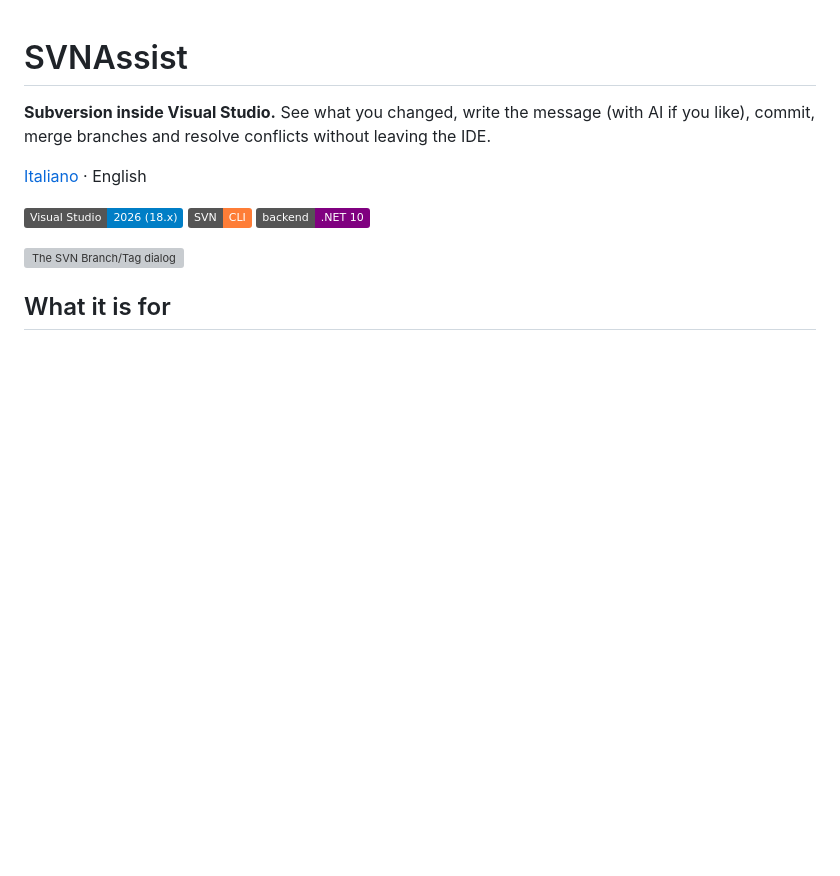
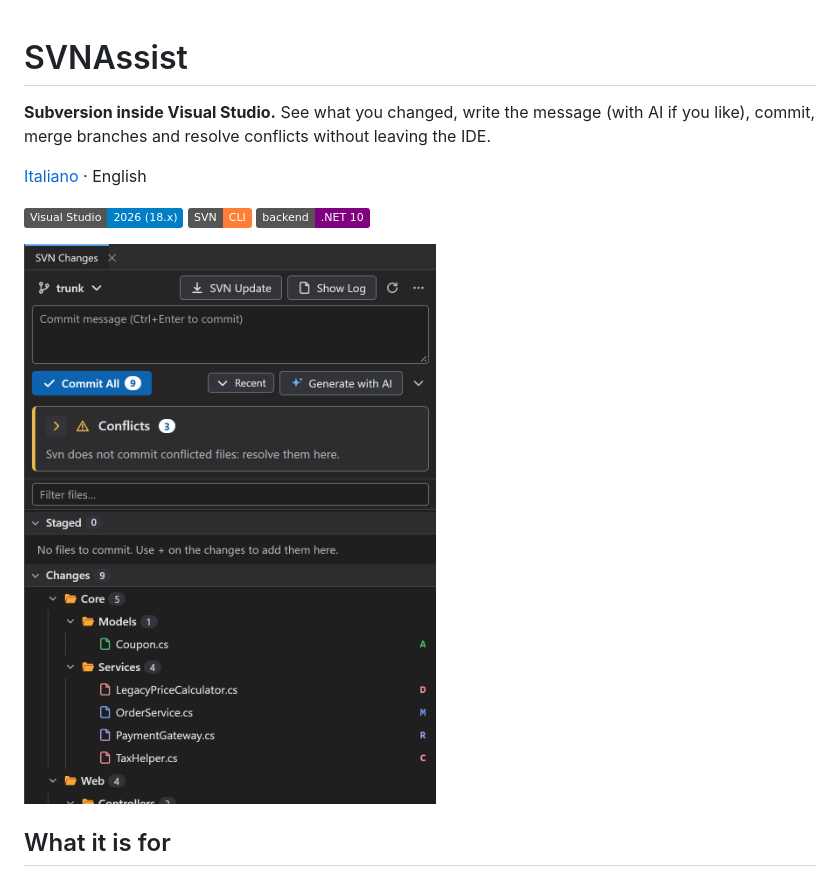
Before and after one commit to PignaBoyz/SVNAssist, a Markdown page: README.en.md, the part around the change. Rendered like a GitHub page; pictures changed too: docs/img/en/changes.png (added); badges without logos; blank space fills up the shorter version; grey boxes are pictures that could not be loaded.

Commit message:
README: immagine generica del pannello SVN Changes al posto del dialogo Branch/Tag
Co-Authored-By: Claude Sonnet 5.5 <noreply@anthropic.com>

```diff
--- a/README.en.md
+++ b/README.en.md
@@ -8,7 +8,7 @@
 ![SVN](https://img.shields.io/badge/SVN-CLI-orange)
 ![.NET](https://img.shields.io/badge/backend-.NET%2010-purple)
 
-![The SVN Branch/Tag dialog](docs/release-notes/img/0.5.0/en/01-branch-tag.png)
+<img src="docs/img/en/changes.png" width="420" alt="The SVN Changes panel">
 
 ## What it is for
 
```
Also changed, not shown: README.md (+1 -1 lines), docs/img/it/changes.png (added), 1 other file.
